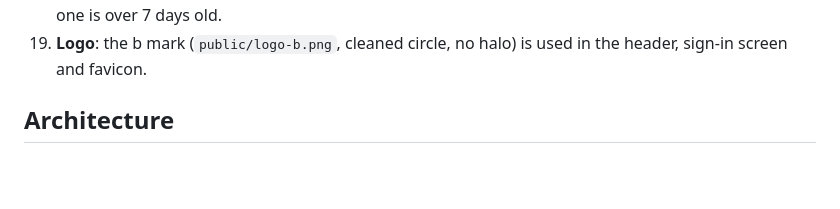
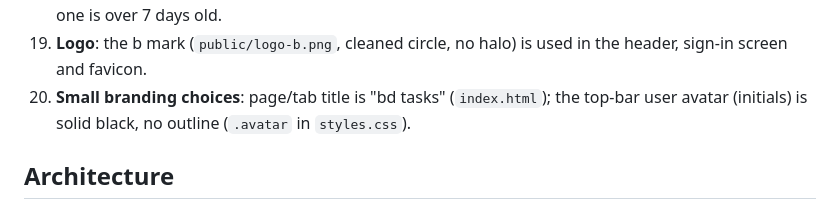
Before and after one commit to berkmtb/bd-trello, a Markdown page: CLAUDE.md, the part around the change. Rendered like a GitHub page; blank space fills up the shorter version.

Commit message:
CLAUDE.md: note title and avatar
Co-Authored-By: Claude Sonnet 5.5 <noreply@anthropic.com>
Claude-Session: https://claude.ai/code/session_013gpGJrvMLNgUGPRp6572mW

```diff
--- a/CLAUDE.md
+++ b/CLAUDE.md
@@ -38,6 +38,7 @@ A personal replacement for Trello (Bruce didn't want to pay for Trello's Planner
 17. **Reorder lists by dragging** their header (drop line shows where it lands; plain click on the title still renames). `actions.moveListTo`; the list menu's Move left/right still work.
 18. **Data safety**: Settings → Your data shows the last backup time and a *Back up all boards* button (`settings/prefs.lastBackupAt`); the Settings button gets a yellow dot if there's no backup or the last one is over 7 days old.
 19. **Logo**: the b mark (`public/logo-b.png`, cleaned circle, no halo) is used in the header, sign-in screen and favicon.
+20. **Small branding choices**: page/tab title is "bd tasks" (`index.html`); the top-bar user avatar (initials) is solid black, no outline (`.avatar` in `styles.css`).
 
 ## Architecture
 - React 18 + Vite 8, `@dnd-kit/core`, Tiptap v3 (StarterKit, TaskList, TaskItem, Placeholder), Firebase v13 (Auth + Firestore with persistent local cache).
```
